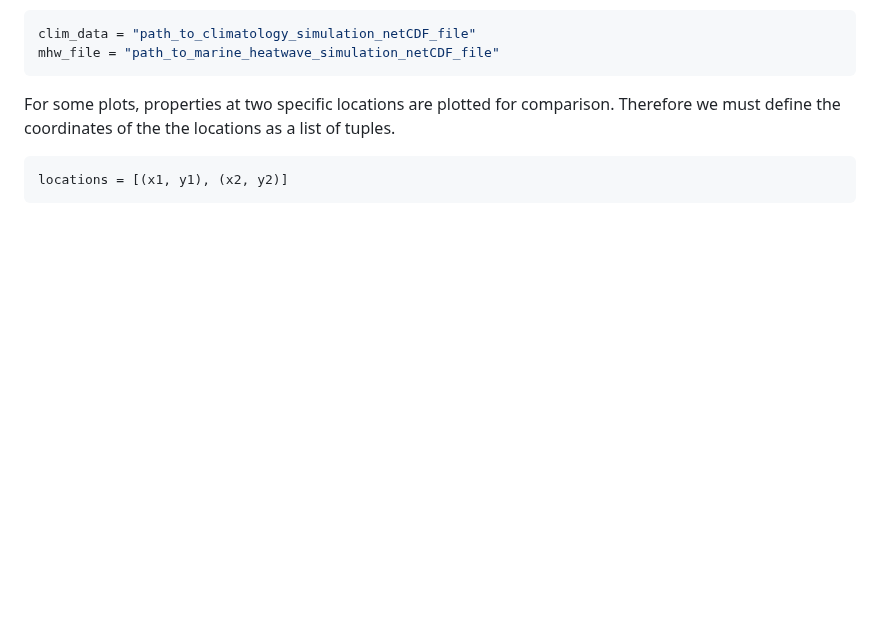
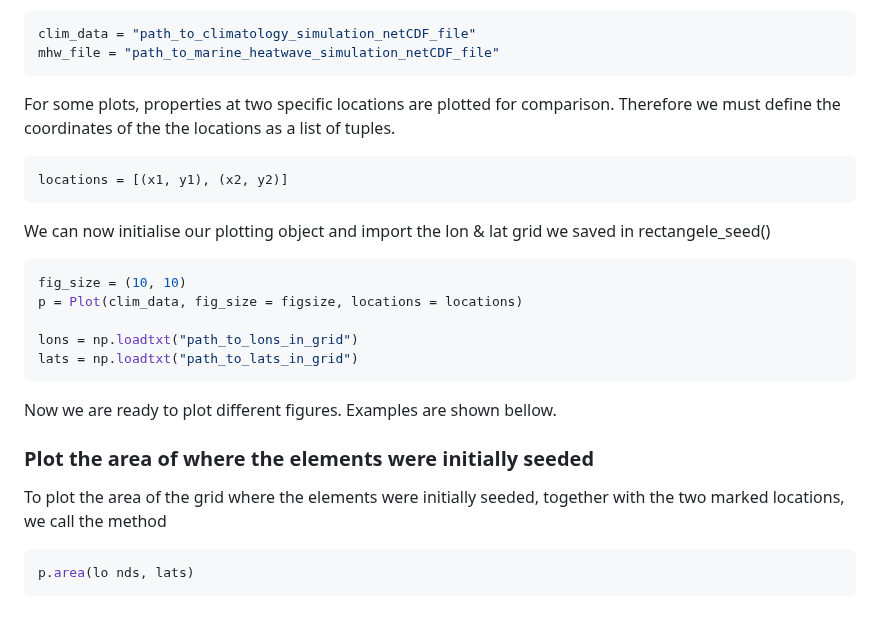
Before and after one commit to PerharicC/CarbonDrift, a Markdown page: README.md, the part around the change. Rendered like a GitHub page; blank space fills up the shorter version.

Commit message:
Update plotting

````diff
--- a/README.md
+++ b/README.md
@@ -114,3 +114,23 @@ For some plots, properties at two specific locations are plotted for comparison.
 ```python
 locations = [(x1, y1), (x2, y2)]
 ```
+
+We can now initialise our plotting object and import the lon & lat grid we saved in rectangele_seed()
+
+```python
+fig_size = (10, 10)
+p = Plot(clim_data, fig_size = figsize, locations = locations)
+
+lons = np.loadtxt("path_to_lons_in_grid")
+lats = np.loadtxt("path_to_lats_in_grid")
+```
+
+Now we are ready to plot different figures. Examples are shown bellow.
+
+### Plot the area of where the elements were initially seeded
+
+To plot the area of the grid where the elements were initially seeded, together with the two marked locations, we call the method
+
+```python
+p.area(lo nds, lats)
+```
````
